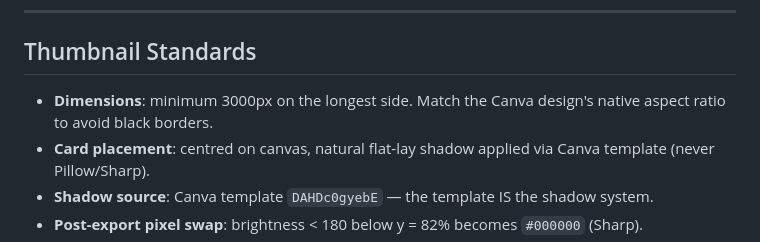
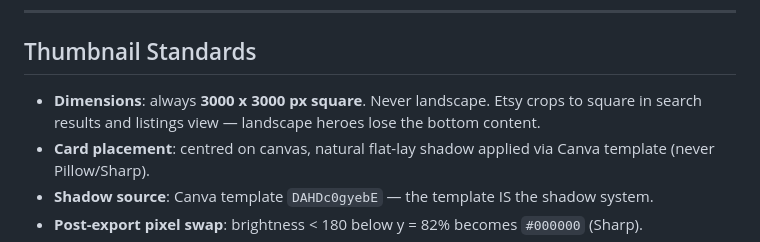
Before and after one commit to ChurnShield/Etsypurpleocaz-, a Markdown page: skills/design.md, the part around the change. Rendered like a GitHub page.

Commit message:
fix: hero thumbnails must be 3000x3000 square, never landscape
Etsy crops to square in search/listings view — landscape heroes
lose bottom content (badges, footer).

Co-Authored-By: Claude Opus 4.6 (1M context) <noreply@anthropic.com>

```diff
--- a/skills/design.md
+++ b/skills/design.md
@@ -20,7 +20,7 @@ Never introduce colours outside this palette without Andy's approval.
 
 ## Thumbnail Standards
 
-- **Dimensions**: minimum 3000px on the longest side. Match the Canva design's native aspect ratio to avoid black borders.
+- **Dimensions**: always **3000 x 3000 px square**. Never landscape. Etsy crops to square in search results and listings view — landscape heroes lose the bottom content.
 - **Card placement**: centred on canvas, natural flat-lay shadow applied via Canva template (never Pillow/Sharp).
 - **Shadow source**: Canva template `DAHDc0gyebE` — the template IS the shadow system.
 - **Post-export pixel swap**: brightness < 180 below y = 82% becomes `#000000` (Sharp).
```
